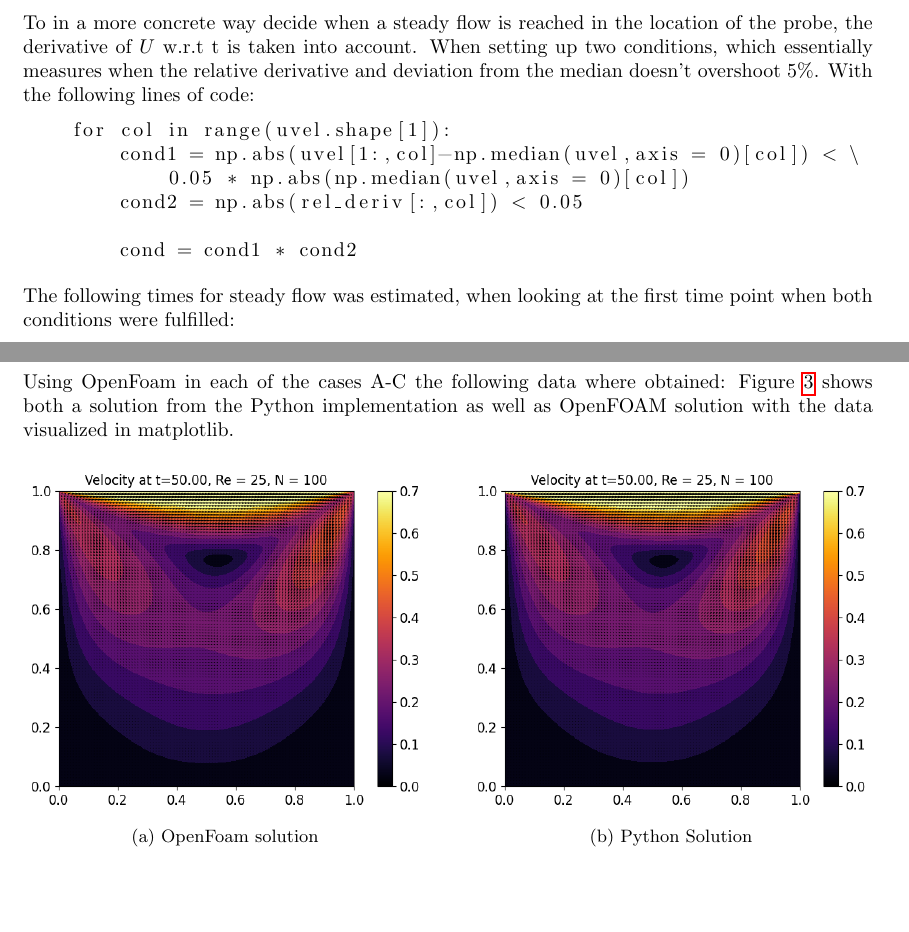
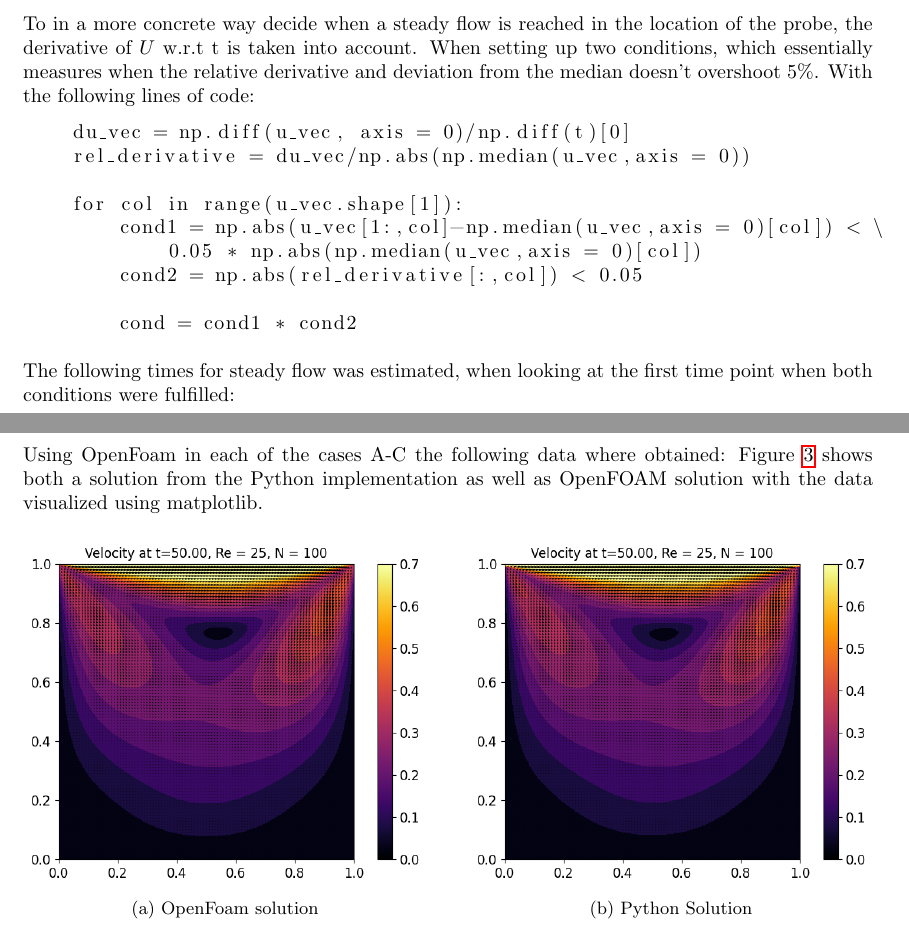
Before and after one commit to dahnlund/SG2212-Project, a LaTeX document (report.tex): two parts of pages 4 and 5 of 9, joined at a grey line, cut so that both start at the same text, the shorter picture padded with empty space. Compiled offline with pdfLaTeX.

Commit message:
Updated code

```diff
--- a/report.tex
+++ b/report.tex
@@ -169,10 +169,13 @@ To in a more concrete way decide when a steady flow is reached in the location o
 of $U$ w.r.t t is taken into account. When setting up two conditions, which essentially measures when the relative derivative
 and deviation from the median doesn't overshoot 5\%. With the following lines of code:
 \begin{lstlisting}
-    for col in range(uvel.shape[1]):
-        cond1 = np.abs(uvel[1:,col]-np.median(uvel,axis = 0)[col]) < \
-            0.05 * np.abs(np.median(uvel,axis = 0)[col])
-        cond2 = np.abs(rel_deriv[:,col]) < 0.05
+    du_vec = np.diff(u_vec, axis = 0)/np.diff(t)[0]
+    rel_derivative = du_vec/np.abs(np.median(u_vec,axis = 0))
+
+    for col in range(u_vec.shape[1]):
+        cond1 = np.abs(u_vec[1:,col]-np.median(u_vec,axis = 0)[col]) < \
+            0.05 * np.abs(np.median(u_vec,axis = 0)[col])
+        cond2 = np.abs(rel_derivative[:,col]) < 0.05
 
         cond = cond1 * cond2
 \end{lstlisting}
@@ -185,7 +188,7 @@ first time point when both conditions were fulfilled:
 \end{lstlisting}
 \subsection*{Question 5}
 Using OpenFoam in each of the cases A-C the following data where obtained: Figure \ref{caseA} shows
-both a solution from the Python implementation as well as OpenFOAM solution with the data visualized in matplotlib.
+both a solution from the Python implementation as well as OpenFOAM solution with the data visualized using matplotlib.
 
 \begin{figure}[H]
     \centering
```
Also changed, not shown: output/report.pdf, 4 other files.
